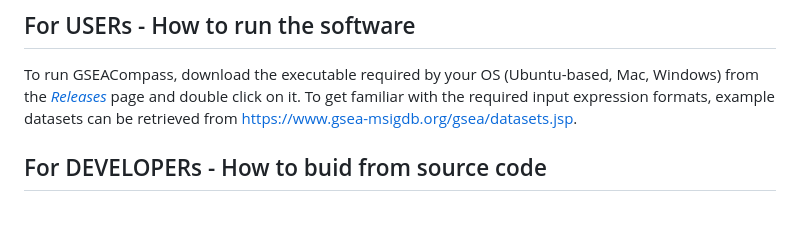
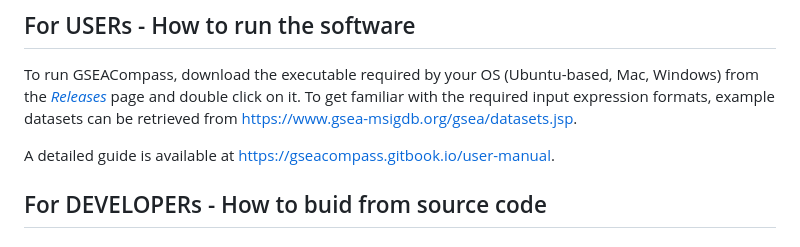
Before and after one commit to DEIB-GECO/GSEACompass, a Markdown page: README.md, the part around the change. Rendered like a GitHub page; blank space fills up the shorter version.

```diff
--- a/README.md
+++ b/README.md
@@ -35,6 +35,7 @@ This tool is mostly powered by:
 To run GSEACompass, download the executable required by your OS (Ubuntu-based, Mac, Windows) from the [*Releases*](https://github.com/DEIB-GECO/GSEACompass/releases) page and double click on it.
 To get familiar with the required input expression formats, example datasets can be retrieved from https://www.gsea-msigdb.org/gsea/datasets.jsp.
 
+A detailed guide is available at https://gseacompass.gitbook.io/user-manual.
 
 ## For DEVELOPERs - How to buid from source code
 
```
